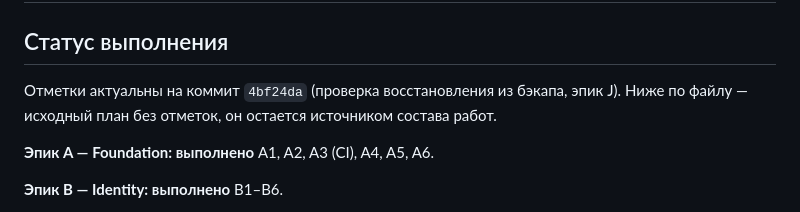
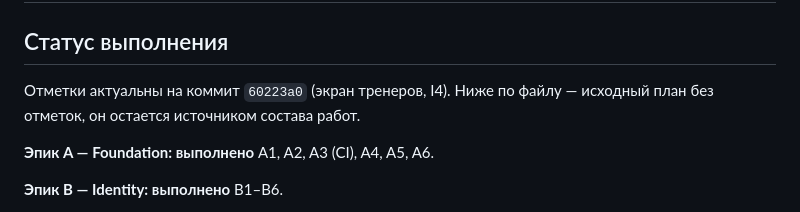
Before and after one commit to soferty2020/Oktagon, a Markdown page: docs/19-backlog.md, the part around the change. GitHub-like rendering.

Commit message:
docs(backlog): отметка о выполнении I4 (экраны тренеров)
Отмечено, что закрыто, и уточнен остаток по админке: филиалы и залы (правка зала
и перенос между филиалами), форма «занятие вручную», сводка посещаемости и
раздел «Настройки».

Отметки привязаны к коммиту, в котором сделаны изменения.

```diff
--- a/docs/19-backlog.md
+++ b/docs/19-backlog.md
@@ -2,8 +2,8 @@
 
 ## Статус выполнения
 
-Отметки актуальны на коммит `4bf24da` (проверка восстановления из бэкапа, эпик J).
-Ниже по файлу — исходный план без отметок, он остается источником состава работ.
+Отметки актуальны на коммит `60223a0` (экран тренеров, I4). Ниже по файлу —
+исходный план без отметок, он остается источником состава работ.
 
 **Эпик A — Foundation: выполнено**
 A1, A2, A3 (CI), A4, A5, A6.
```
